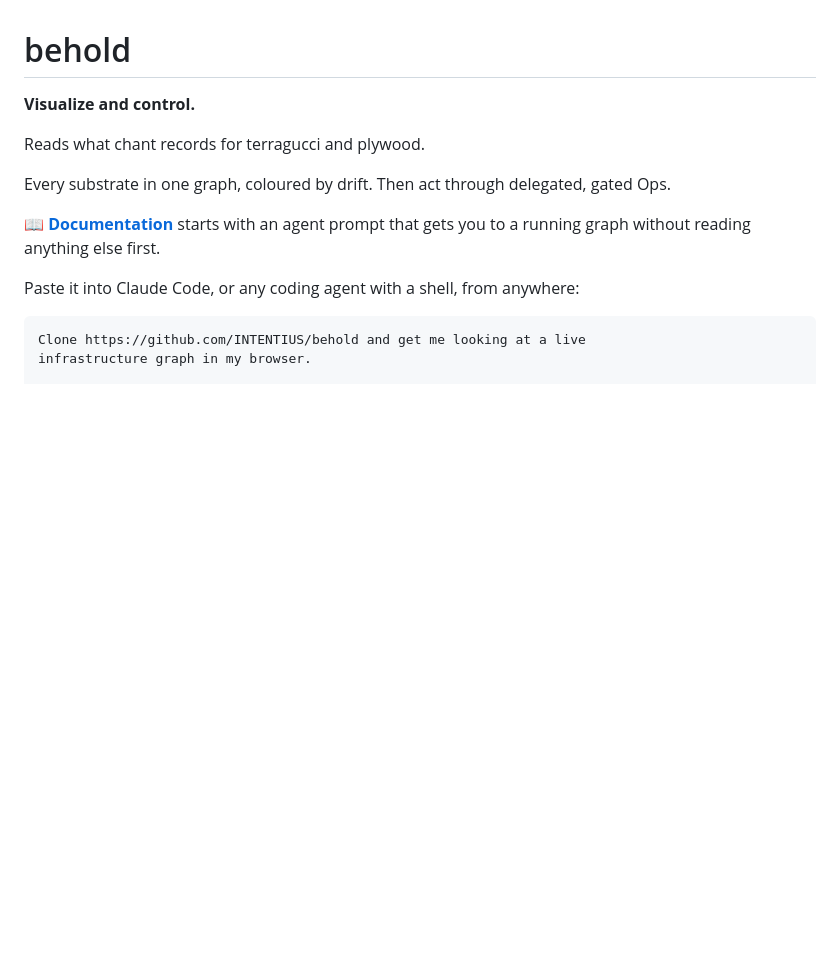
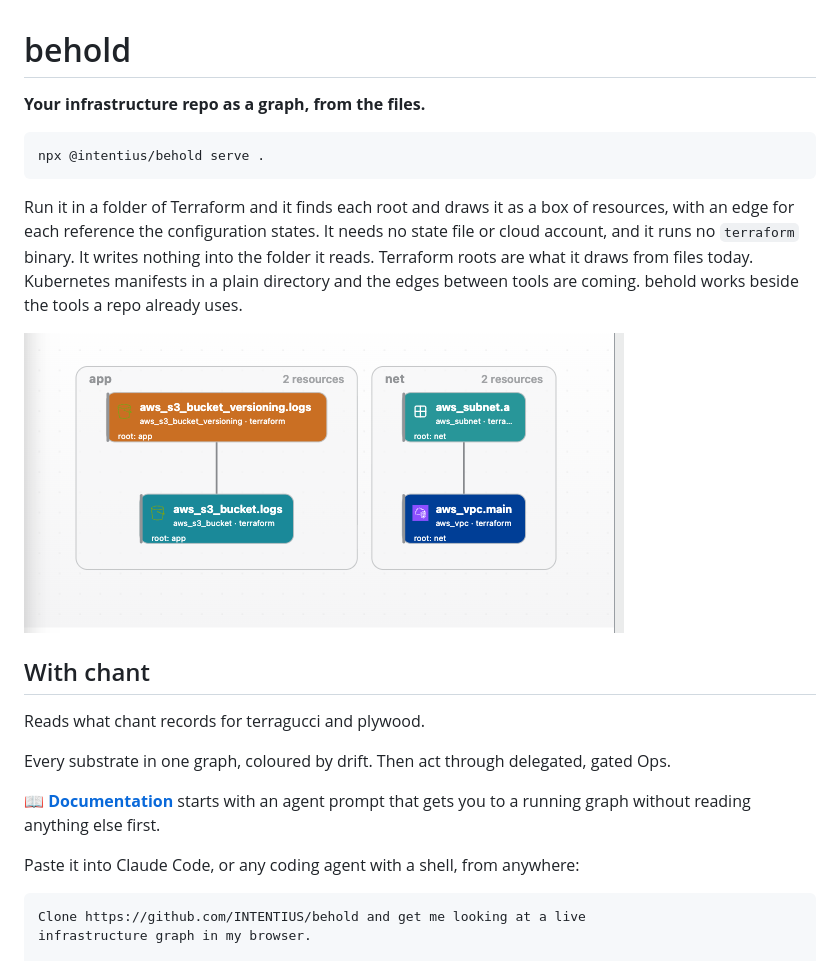
Before and after one commit to INTENTIUS/behold, a Markdown page: README.md, the part around the change. GitHub-like rendering; pictures changed too: docs/public/readme/two-roots.png (added); blank space fills up the shorter version.

Commit message:
docs: README and listing copy, your infrastructure repo as a graph, from the files (#1054)

````diff
--- a/README.md
+++ b/README.md
@@ -1,6 +1,16 @@
 # behold
 
-**Visualize and control.**
+**Your infrastructure repo as a graph, from the files.**
+
+```sh
+npx @intentius/behold serve .
+```
+
+Run it in a folder of Terraform and it finds each root and draws it as a box of resources, with an edge for each reference the configuration states. It needs no state file or cloud account, and it runs no `terraform` binary. It writes nothing into the folder it reads. Terraform roots are what it draws from files today. Kubernetes manifests in a plain directory and the edges between tools are coming. behold works beside the tools a repo already uses.
+
+![Two Terraform roots, app and net, drawn as boxes of resources with an edge for each reference](https://raw.githubusercontent.com/INTENTIUS/behold/main/docs/public/readme/two-roots.png)
+
+## With chant
 
 Reads what chant records for terragucci and plywood.
 
````
Also changed, not shown: 4 other files.
